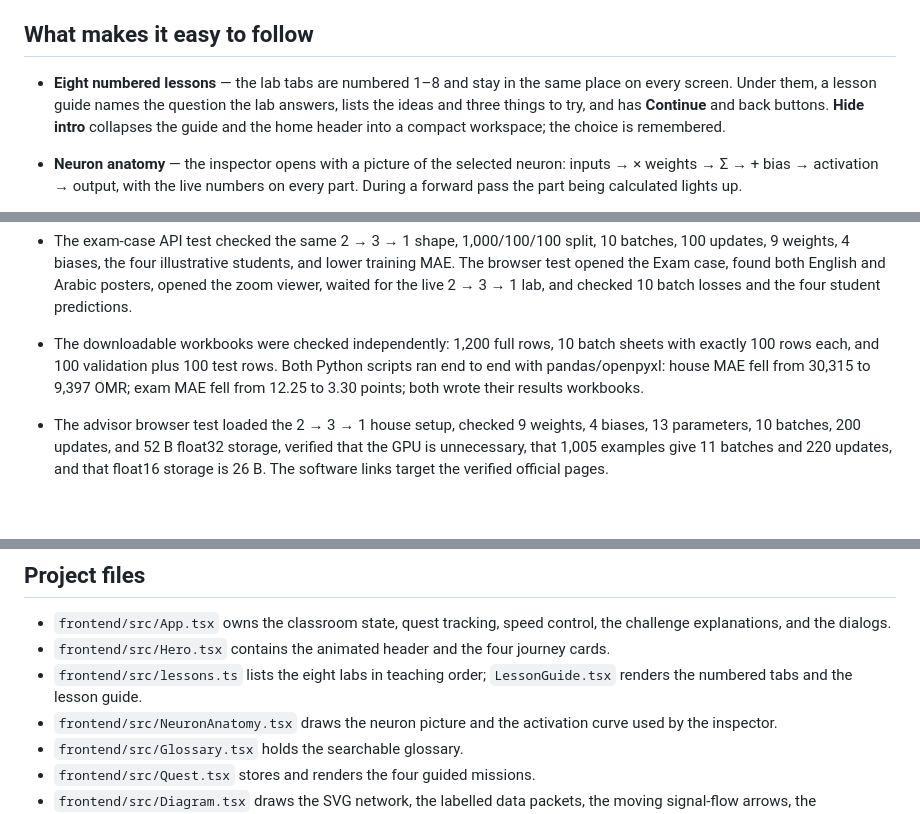
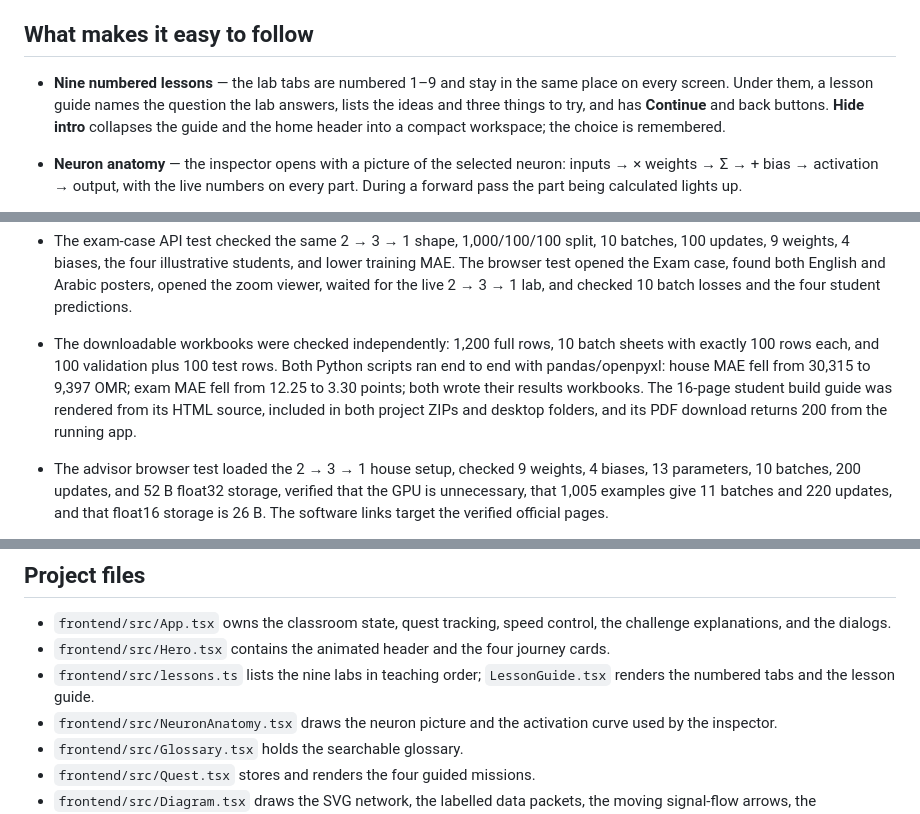
Before and after one commit to Tabook22/ai-simulator-, a Markdown page: README.md, 3 parts joined by grey strips. Rendered like a GitHub page; blank space fills up the shorter version.

```diff
--- a/README.md
+++ b/README.md
@@ -318,7 +322,7 @@ The experience borrows the immediate cause-and-effect loop of [TensorFlow Playgr
 
 ## What makes it easy to follow
 
-- **Eight numbered lessons** — the lab tabs are numbered 1–8 and stay in the same place on every screen. Under them, a lesson guide names the question the lab answers, lists the ideas and three things to try, and has **Continue** and back buttons. **Hide intro** collapses the guide and the home header into a compact workspace; the choice is remembered.
+- **Nine numbered lessons** — the lab tabs are numbered 1–9 and stay in the same place on every screen. Under them, a lesson guide names the question the lab answers, lists the ideas and three things to try, and has **Continue** and back buttons. **Hide intro** collapses the guide and the home header into a compact workspace; the choice is remembered.
 - **Neuron anatomy** — the inspector opens with a picture of the selected neuron: inputs → × weights → Σ → + bias → activation → output, with the live numbers on every part. During a forward pass the part being calculated lights up.
 - **The activation as a curve** — the Activate step draws the activation function with a dot where this neuron sits, and states the slope at that point. The slope is the number backpropagation multiplies the error by, so a flat ReLU visibly explains why a switched-off neuron stops learning.
 - **A diagram that stays put** — the forward-pass timeline, the backward-pass lesson, and the auto-train report open below the network diagram, and starting a run scrolls the diagram into view.
@@ -423,7 +427,7 @@ If Chrome is already installed, set `NEURON_LAB_BROWSER=chrome` in your shell to
 - The tutor browser test opened the chat, asked why the output is what it is, checked the product arithmetic and ReLU explanation, asked how to reach the target, pressed the tutor’s Auto-train action, and saw the automatic result and the tutor’s summary.
 - The house-case API test checked the 2 → 3 → 1 shape (9 weights, 4 biases), 1,000/100/100 split, 10 batches, 100 updates, 11 epoch points, and lower train/test MAE after training. The browser test opened the case study, checked the 10 step rail, the House 1,000 row, the two reference posters and the zoom viewer, the live lab, the batch shape, and the network’s 9 weights and 4 biases.
 - The exam-case API test checked the same 2 → 3 → 1 shape, 1,000/100/100 split, 10 batches, 100 updates, 9 weights, 4 biases, the four illustrative students, and lower training MAE. The browser test opened the Exam case, found both English and Arabic posters, opened the zoom viewer, waited for the live 2 → 3 → 1 lab, and checked 10 batch losses and the four student predictions.
-- The downloadable workbooks were checked independently: 1,200 full rows, 10 batch sheets with exactly 100 rows each, and 100 validation plus 100 test rows. Both Python scripts ran end to end with pandas/openpyxl: house MAE fell from 30,315 to 9,397 OMR; exam MAE fell from 12.25 to 3.30 points; both wrote their results workbooks.
+- The downloadable workbooks were checked independently: 1,200 full rows, 10 batch sheets with exactly 100 rows each, and 100 validation plus 100 test rows. Both Python scripts ran end to end with pandas/openpyxl: house MAE fell from 30,315 to 9,397 OMR; exam MAE fell from 12.25 to 3.30 points; both wrote their results workbooks. The 16-page student build guide was rendered from its HTML source, included in both project ZIPs and desktop folders, and its PDF download returns 200 from the running app.
 - The advisor browser test loaded the 2 → 3 → 1 house setup, checked 9 weights, 4 biases, 13 parameters, 10 batches, 200 updates, and 52 B float32 storage, verified that the GPU is unnecessary, that 1,005 examples give 11 batches and 220 updates, and that float16 storage is 26 B. The software links target the verified official pages.
 - The Python guide tests checked all 15 steps, the exact `nn.Linear(2, 3)` / `nn.Linear(3, 1)` layers, 13 trainable parameters, 10 batches and 200 updates, the incomplete-batch 1,005 → 11 case, a 15-code-cell notebook, and the copy/download actions. A small generated guide ran end to end with Python 3.14 and PyTorch 2.13: it trained, restored the best validation state, reported test MAE/RMSE, predicted a new house, saved the checkpoint, reloaded it, and confirmed the predictions matched.
 - The playground model tests trained a 2 → 4 → 1 XOR network and a feature-engineered circle classifier, verified the 500-example classification split and ±1 labels, and trained a plane-regression network with L2 regularization. The browser test verifies that the flow canvas is frozen while paused, moves only after Play, and freezes again on Pause; it also stepped an epoch, switched to regression and verified the Plane dataset, added and removed a hidden layer, and changed regularization, regularization rate, and activation.
@@ -437,7 +441,7 @@ If Chrome is already installed, set `NEURON_LAB_BROWSER=chrome` in your shell to
 
 - `frontend/src/App.tsx` owns the classroom state, quest tracking, speed control, the challenge explanations, and the dialogs.
 - `frontend/src/Hero.tsx` contains the animated header and the four journey cards.
-- `frontend/src/lessons.ts` lists the eight labs in teaching order; `LessonGuide.tsx` renders the numbered tabs and the lesson guide.
+- `frontend/src/lessons.ts` lists the nine labs in teaching order; `LessonGuide.tsx` renders the numbered tabs and the lesson guide.
 - `frontend/src/NeuronAnatomy.tsx` draws the neuron picture and the activation curve used by the inspector.
 - `frontend/src/Glossary.tsx` holds the searchable glossary.
 - `frontend/src/Quest.tsx` stores and renders the four guided missions.
```
Also changed, not shown: other parts of README.md (+8 -3 lines), docs/screenshots/student-build-guide.png (added), 12 other files.
